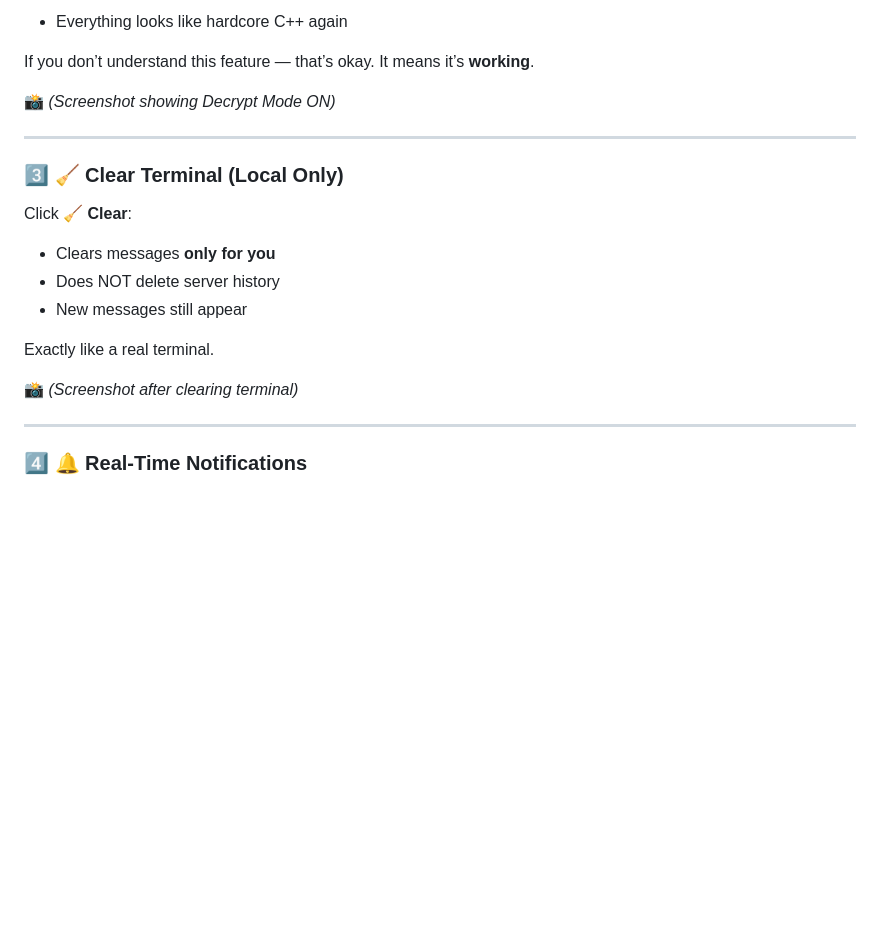
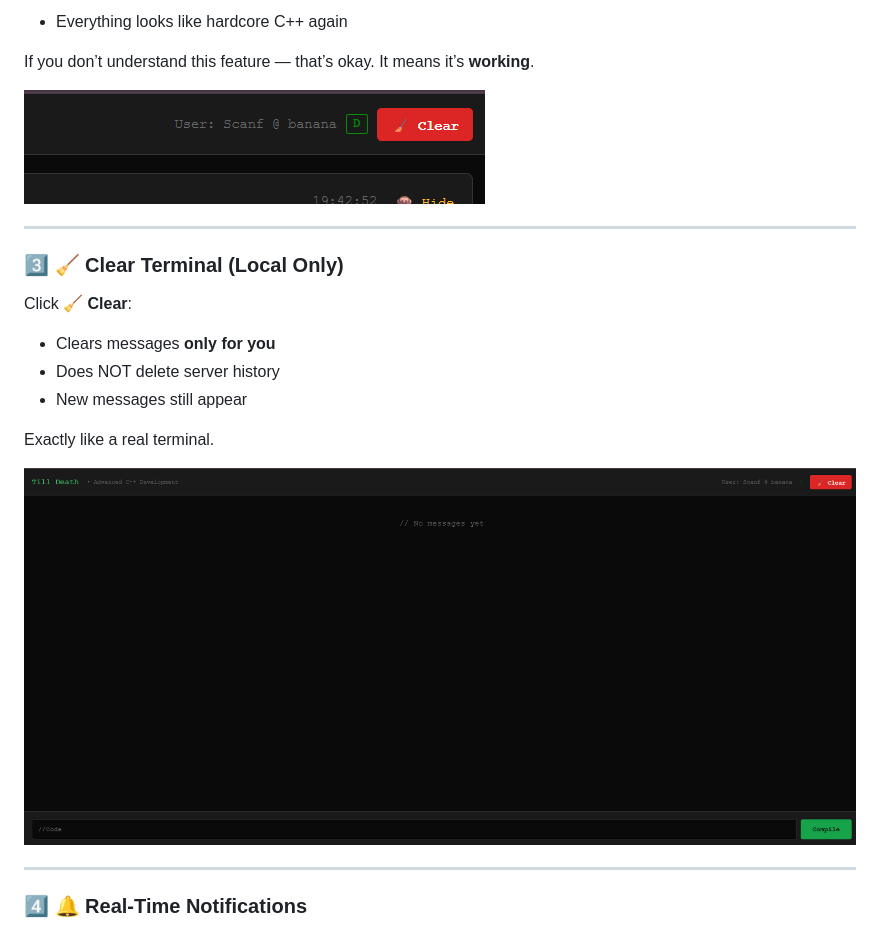
Before and after one commit to MANSAMUNDHRA/Chatform, a Markdown page: README.md, the part around one of its changes. Drawn GitHub-style; blank space fills up the shorter version.

```diff
--- a/README.md
+++ b/README.md
@@ -114,7 +116,8 @@ When OFF:
 If you don’t understand this feature — that’s okay.
 It means it’s **working**.
 
-📸 *(Screenshot showing Decrypt Mode ON)*
+![Hidden message inside C++ code](image/img3.png)
+
 
 ---
 
@@ -128,7 +131,8 @@ Click **🧹 Clear**:
 
 Exactly like a real terminal.
 
-📸 *(Screenshot after clearing terminal)*
+![Hidden message inside C++ code](image/img.png)
+
 
 ---
 
```
Also changed, not shown: other parts of README.md (+4 -2 lines).
